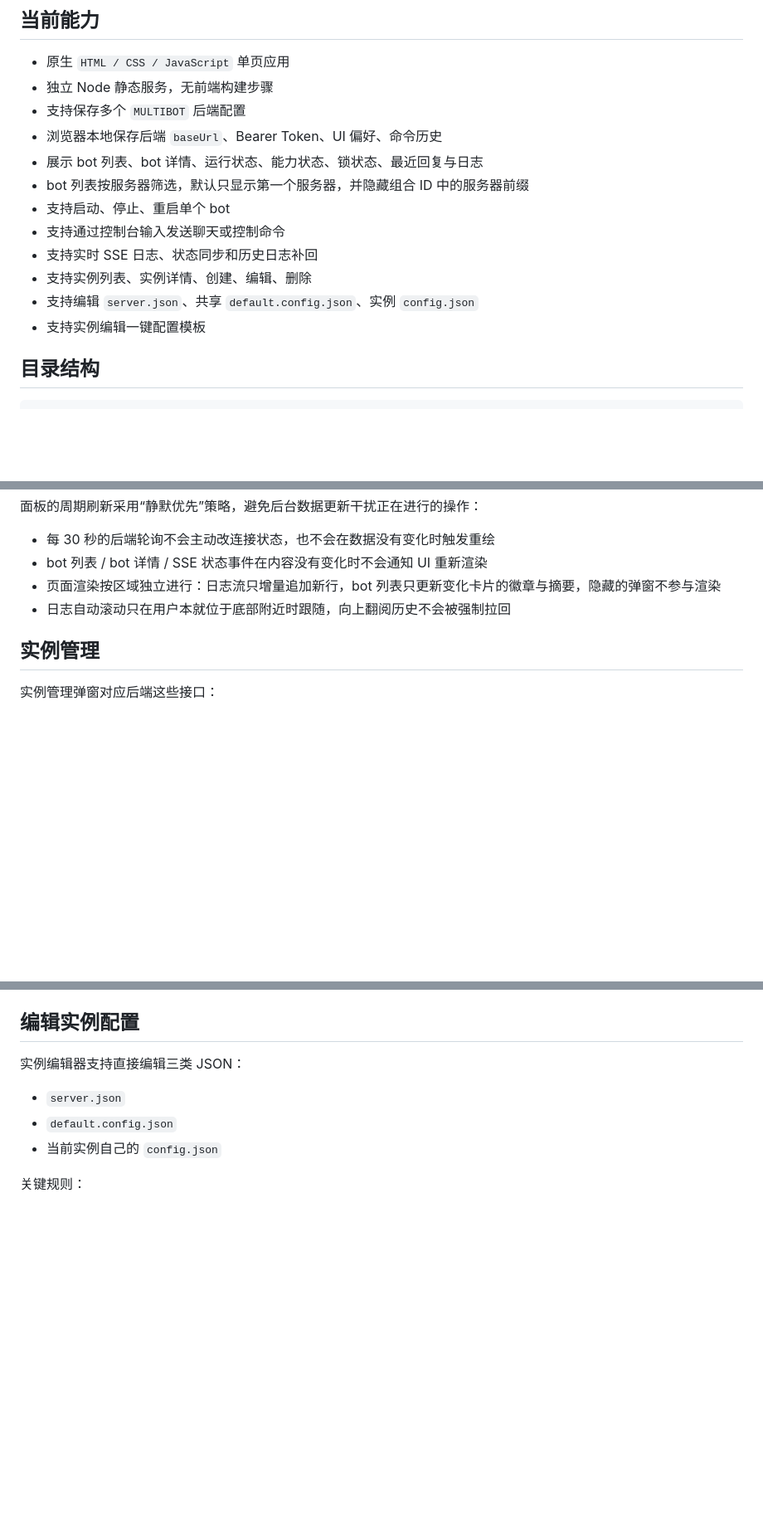
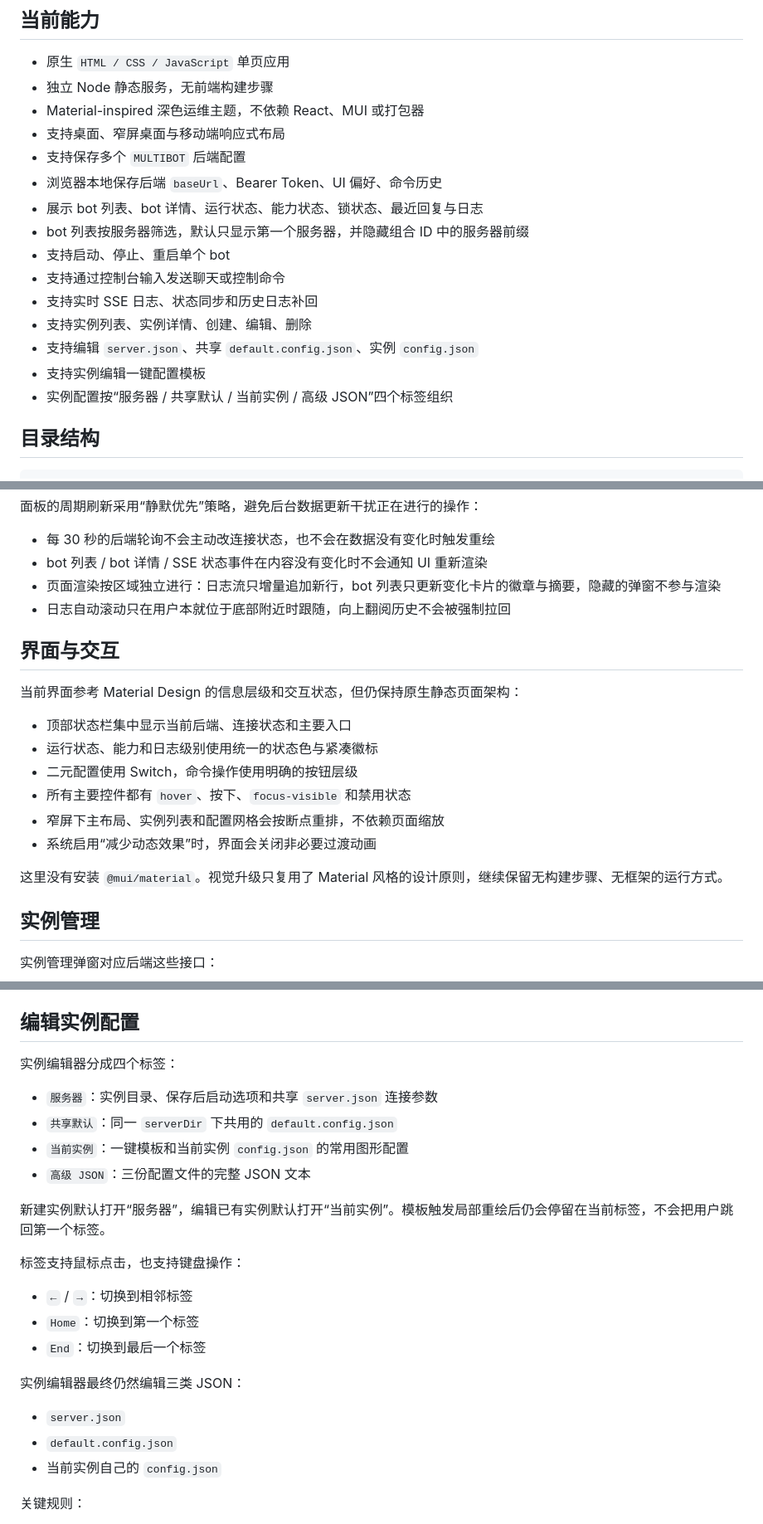
Before and after one commit to APRme/MULTIBOT_PANEL, a Markdown page: README.md, 3 parts joined by grey strips. Shown at 83% size. Drawn GitHub-style; blank space fills up the shorter version.

```diff
--- a/README.md
+++ b/README.md
@@ -21,6 +21,8 @@
 
 - 原生 `HTML / CSS / JavaScript` 单页应用
 - 独立 Node 静态服务，无前端构建步骤
+- Material-inspired 深色运维主题，不依赖 React、MUI 或打包器
+- 支持桌面、窄屏桌面与移动端响应式布局
 - 支持保存多个 `MULTIBOT` 后端配置
 - 浏览器本地保存后端 `baseUrl`、Bearer Token、UI 偏好、命令历史
 - 展示 bot 列表、bot 详情、运行状态、能力状态、锁状态、最近回复与日志
@@ -31,6 +33,7 @@
 - 支持实例列表、实例详情、创建、编辑、删除
 - 支持编辑 `server.json`、共享 `default.config.json`、实例 `config.json`
 - 支持实例编辑一键配置模板
+- 实例配置按“服务器 / 共享默认 / 当前实例 / 高级 JSON”四个标签组织
 
 ## 目录结构
 
@@ -168,6 +171,19 @@ node .\index.js
 - 页面渲染按区域独立进行：日志流只增量追加新行，bot 列表只更新变化卡片的徽章与摘要，隐藏的弹窗不参与渲染
 - 日志自动滚动只在用户本就位于底部附近时跟随，向上翻阅历史不会被强制拉回
 
+## 界面与交互
+
+当前界面参考 Material Design 的信息层级和交互状态，但仍保持原生静态页面架构：
+
+- 顶部状态栏集中显示当前后端、连接状态和主要入口
+- 运行状态、能力和日志级别使用统一的状态色与紧凑徽标
+- 二元配置使用 Switch，命令操作使用明确的按钮层级
+- 所有主要控件都有 `hover`、按下、`focus-visible` 和禁用状态
+- 窄屏下主布局、实例列表和配置网格会按断点重排，不依赖页面缩放
+- 系统启用“减少动态效果”时，界面会关闭非必要过渡动画
+
+这里没有安装 `@mui/material`。视觉升级只复用了 Material 风格的设计原则，继续保留无构建步骤、无框架的运行方式。
+
 ## 实例管理
 
 实例管理弹窗对应后端这些接口：
@@ -190,7 +206,22 @@ node .\index.js
 
 ## 编辑实例配置
 
-实例编辑器支持直接编辑三类 JSON：
+实例编辑器分成四个标签：
+
+- `服务器`：实例目录、保存后启动选项和共享 `server.json` 连接参数
+- `共享默认`：同一 `serverDir` 下共用的 `default.config.json`
+- `当前实例`：一键模板和当前实例 `config.json` 的常用图形配置
+- `高级 JSON`：三份配置文件的完整 JSON 文本
+
+新建实例默认打开“服务器”，编辑已有实例默认打开“当前实例”。模板触发局部重绘后仍会停留在当前标签，不会把用户跳回第一个标签。
+
+标签支持鼠标点击，也支持键盘操作：
+
+- `←` / `→`：切换到相邻标签
+- `Home`：切换到第一个标签
+- `End`：切换到最后一个标签
+
+实例编辑器最终仍然编辑三类 JSON：
 
 - `server.json`
 - `default.config.json`
```
Also changed, not shown: other parts of README.md (+2 -1 lines), TECHNICAL_ARCHITECTURE.md (+36 -3 lines).
